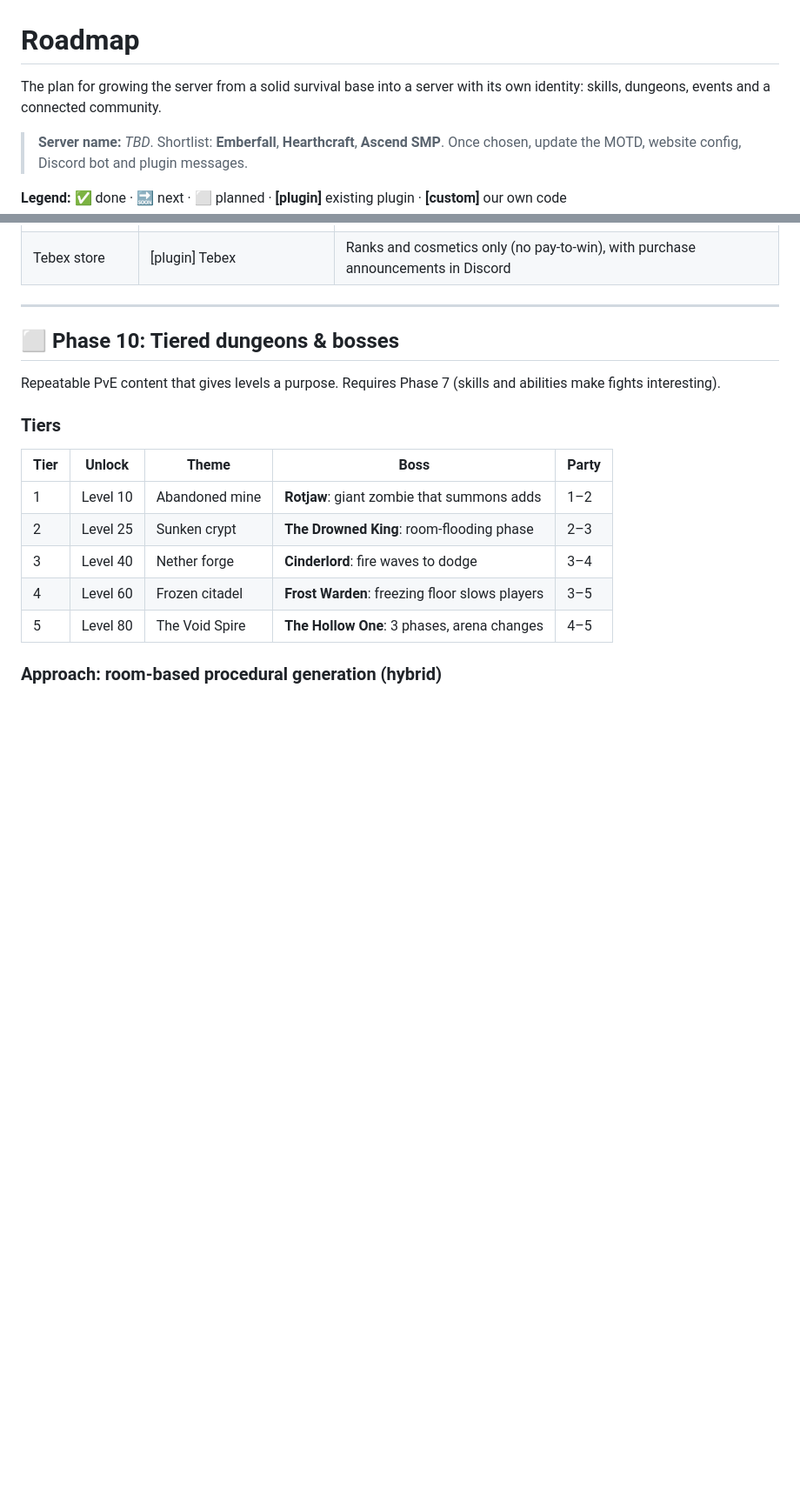
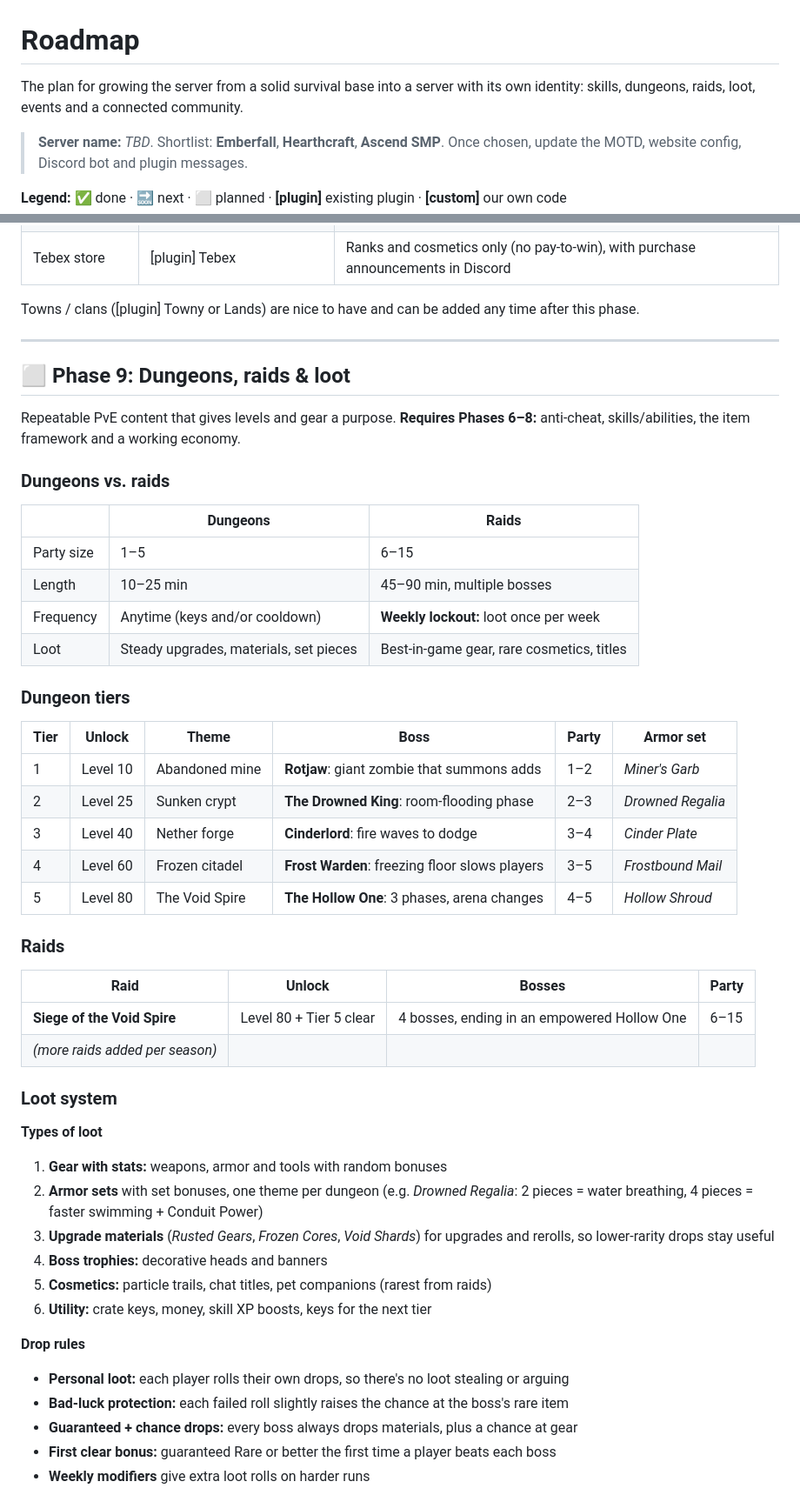
Before and after one commit to jhipsman/Mc-server, a Markdown page: ROADMAP.md, 2 parts joined by grey strips. Shown at 87% size. Rendered like a GitHub page; blank space fills up the shorter version.

Commit message:
Roadmap: reorder phases, add raids, item framework and loot system
Co-Authored-By: Claude Opus 5.5 <noreply@anthropic.com>
Claude-Session: https://claude.ai/code/session_01BcrNYSTfD2J2iSzxTTczJD

```diff
--- a/ROADMAP.md
+++ b/ROADMAP.md
@@ -1,6 +1,6 @@
 # Roadmap
 
-The plan for growing the server from a solid survival base into a server with its own identity: skills, dungeons, events and a connected community.
+The plan for growing the server from a solid survival base into a server with its own identity: skills, dungeons, raids, loot, events and a connected community.
 
 > **Server name:** _TBD_. Shortlist: **Emberfall**, **Hearthcraft**, **Ascend SMP**.
 > Once chosen, update the MOTD, website config, Discord bot and plugin messages.
@@ -92,19 +103,55 @@ Connects the game, Discord and website.
 | Tebex store | [plugin] Tebex | Ranks and cosmetics only (no pay-to-win), with purchase announcements in Discord |
+
+Towns / clans ([plugin] Towny or Lands) are nice to have and can be added any time after this phase.
 
 ---
 
-## ⬜ Phase 10: Tiered dungeons & bosses
+## ⬜ Phase 9: Dungeons, raids & loot
 
-Repeatable PvE content that gives levels a purpose. Requires Phase 7 (skills and abilities make fights interesting).
+Repeatable PvE content that gives levels and gear a purpose. **Requires Phases 6–8:** anti-cheat, skills/abilities, the item framework and a working economy.
 
-### Tiers
+### Dungeons vs. raids
 
-| Tier | Unlock | Theme | Boss | Party |
-|---|---|---|---|---|
-| 1 | Level 10 | Abandoned mine | **Rotjaw**: giant zombie that summons adds | 1–2 |
-| 2 | Level 25 | Sunken crypt | **The Drowned King**: room-flooding phase | 2–3 |
-| 3 | Level 40 | Nether forge | **Cinderlord**: fire waves to dodge | 3–4 |
-| 4 | Level 60 | Frozen citadel | **Frost Warden**: freezing floor slows players | 3–5 |
-| 5 | Level 80 | The Void Spire | **The Hollow One**: 3 phases, arena changes | 4–5 |
+| | Dungeons | Raids |
+|---|---|---|
+| Party size | 1–5 | 6–15 |
+| Length | 10–25 min | 45–90 min, multiple bosses |
+| Frequency | Anytime (keys and/or cooldown) | **Weekly lockout:** loot once per week |
+| Loot | Steady upgrades, materials, set pieces | Best-in-game gear, rare cosmetics, titles |
 
-### Approach: room-based procedural generation (hybrid)
+### Dungeon tiers
+
+| Tier | Unlock | Theme | Boss | Party | Armor set |
+|---|---|---|---|---|---|
+| 1 | Level 10 | Abandoned mine | **Rotjaw**: giant zombie that summons adds | 1–2 | *Miner's Garb* |
+| 2 | Level 25 | Sunken crypt | **The Drowned King**: room-flooding phase | 2–3 | *Drowned Regalia* |
+| 3 | Level 40 | Nether forge | **Cinderlord**: fire waves to dodge | 3–4 | *Cinder Plate* |
+| 4 | Level 60 | Frozen citadel | **Frost Warden**: freezing floor slows players | 3–5 | *Frostbound Mail* |
+| 5 | Level 80 | The Void Spire | **The Hollow One**: 3 phases, arena changes | 4–5 | *Hollow Shroud* |
+
+### Raids
+
+| Raid | Unlock | Bosses | Party |
+|---|---|---|---|
+| **Siege of the Void Spire** | Level 80 + Tier 5 clear | 4 bosses, ending in an empowered Hollow One | 6–15 |
+| *(more raids added per season)* | | | |
+
+### Loot system
+
+**Types of loot**
+
+1. **Gear with stats:** weapons, armor and tools with random bonuses
+2. **Armor sets** with set bonuses, one theme per dungeon (e.g. *Drowned Regalia*: 2 pieces = water breathing, 4 pieces = faster swimming + Conduit Power)
+3. **Upgrade materials** (*Rusted Gears*, *Frozen Cores*, *Void Shards*) for upgrades and rerolls, so lower-rarity drops stay useful
+4. **Boss trophies:** decorative heads and banners
+5. **Cosmetics:** particle trails, chat titles, pet companions (rarest from raids)
+6. **Utility:** crate keys, money, skill XP boosts, keys for the next tier
+
+**Drop rules**
+
+- **Personal loot:** each player rolls their own drops, so there's no loot stealing or arguing
+- **Bad-luck protection:** each failed roll slightly raises the chance at the boss's rare item
+- **Guaranteed + chance drops:** every boss always drops materials, plus a chance at gear
+- **First clear bonus:** guaranteed Rare or better the first time a player beats each boss
+- **Weekly modifiers** give extra loot rolls on harder runs
+
```
Also changed, not shown: other parts of ROADMAP.md (+112 -48 lines).
